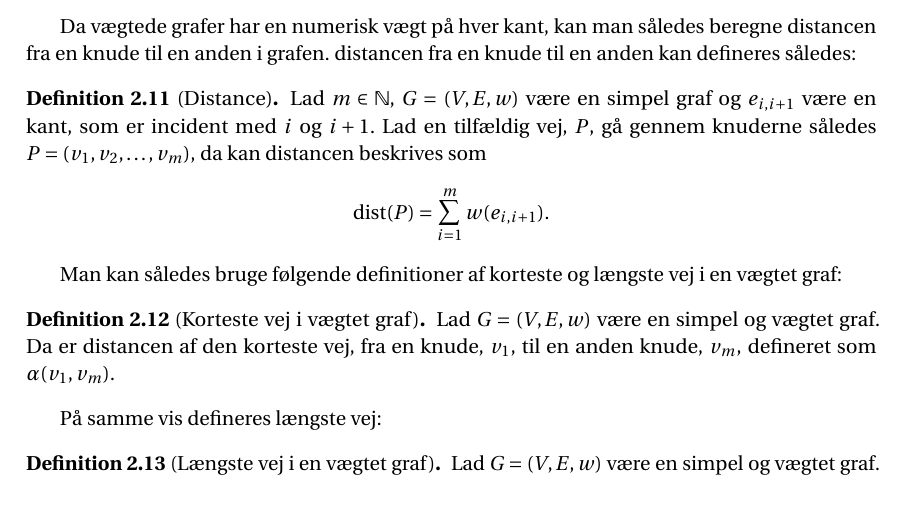
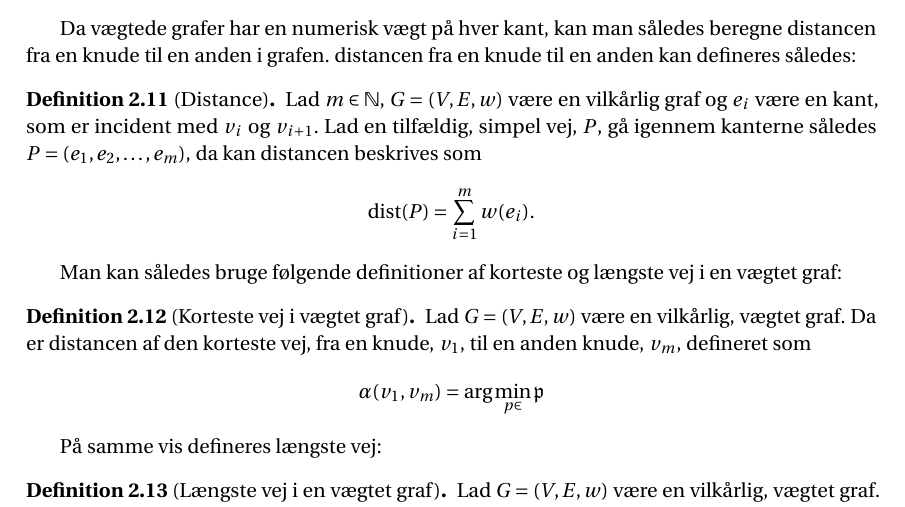
Before and after one commit to Mattiasaa/P1-projekt, a LaTeX thesis (master.tex, which reads incl/main/grafer/vægtede.tex): part of page 14 of 22, cut so that both start at the same text. Compiled offline with pdfLaTeX.

Commit message:
Update vægtede.tex

```diff
--- a/incl/main/grafer/vægtede.tex
+++ b/incl/main/grafer/vægtede.tex
@@ -11,9 +11,9 @@ For en vægtet graf har alle kanter $e\in E$ en numerisk vægt, givet ved funkti
 Da vægtede grafer har en numerisk vægt på hver kant, kan man således beregne distancen fra en knude til en anden i grafen. distancen fra en knude til en anden kan defineres således:
 
 \begin{defn}[Distance]
-Lad $m\in \N $, $G=(V,E,w)$ være en simpel graf og  $e_{i,i+1}$ være en kant, som er incident med $i$ og $i+1$. Lad en tilfældig vej, $P$, gå gennem knuderne således $P=(v_1,v_2,\dotsc,v_m)$, da kan distancen beskrives som
+Lad $m\in \N $, $G=(V,E,w)$ være en vilkårlig graf og  $e_{i}$ være en kant, som er incident med $v_i$ og $v_{i+1}$. Lad en tilfældig, simpel vej, $P$, gå igennem kanterne således $P=(e_{1},e_{2},\dotsc,e_{m})$, da kan distancen beskrives som
 	\begin{equation*}
-	\mathrm{dist}(P)=\sum_{i=1}^{m}w(e_{i,i+1}).
+	\mathrm{dist}(P)=\sum_{i=1}^{m}w(e_{i}).
 	\end{equation*}
 \end{defn}
 
@@ -21,13 +21,19 @@ Man kan således bruge følgende definitioner af korteste og længste vej i en v
 
 
 \begin{defn} [Korteste vej i vægtet graf]\label{defn:min.vej}
-Lad $G=(V,E,w)$ være en simpel og vægtet graf. Da er distancen af den korteste vej, fra en knude, $v_1$, til en anden knude, $v_m$, defineret som $\alpha(v_1,v_m)$.
+Lad $G=(V,E,w)$ være en vilkårlig, vægtet graf. Da er distancen af den korteste vej, fra en knude, $v_1$, til en anden knude, $v_m$, defineret som
+	\begin{equation*}
+		\alpha(v_1,v_m)=\arg \min_{p\in} \mathfrak{p}
+	\end{equation*}
 \end{defn}
 
 På samme vis defineres længste vej:
 
 \begin{defn} [Længste vej i en vægtet graf]
-Lad $G=(V,E,w)$ være en simpel og vægtet graf. Da er distancen af den længste vej, fra en knude, $v_1$, til en anden knude, $v_m$, defineret som $\beta(v_1,v_m)$.
+Lad $G=(V,E,w)$ være en vilkårlig, vægtet graf. Da er distancen af den længste vej, fra en knude, $v_1$, til en anden knude, $v_m$, defineret som
+	\begin{equation*}
+		\beta(v_1,v_m)
+	\end{equation*}
 \end{defn}
 
 \begin{exmp}
```
